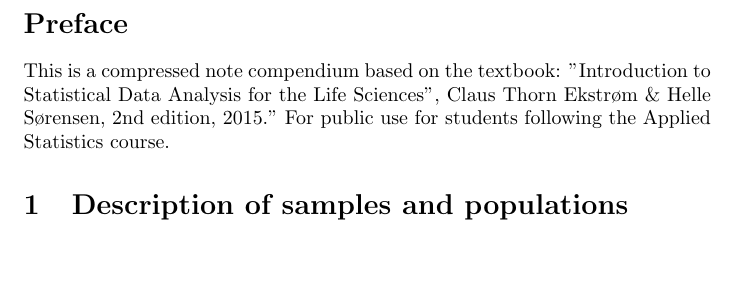
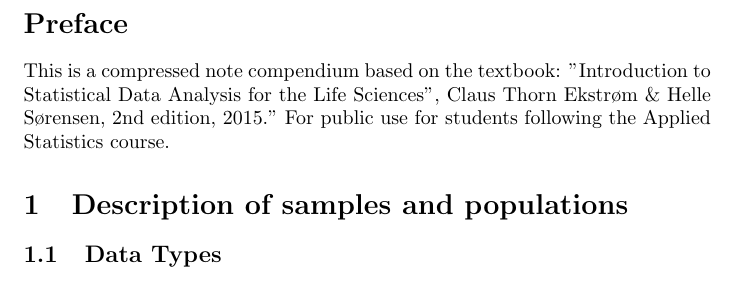
Before and after one commit to pe-ia/applied-statistics-2024, a LaTeX document (main.tex): part of page 2 of 2, cut so that both start at the same text. Compiled offline with pdfLaTeX.

Commit message:
Add Data Types subsection

```diff
--- a/main.tex
+++ b/main.tex
@@ -18,5 +18,7 @@ This is a compressed note compendium based on the textbook: "Introduction to Sta
 
 \section{Description of samples and populations}
 
+\subsection{Data Types}
+
 
 \end{document}
```
